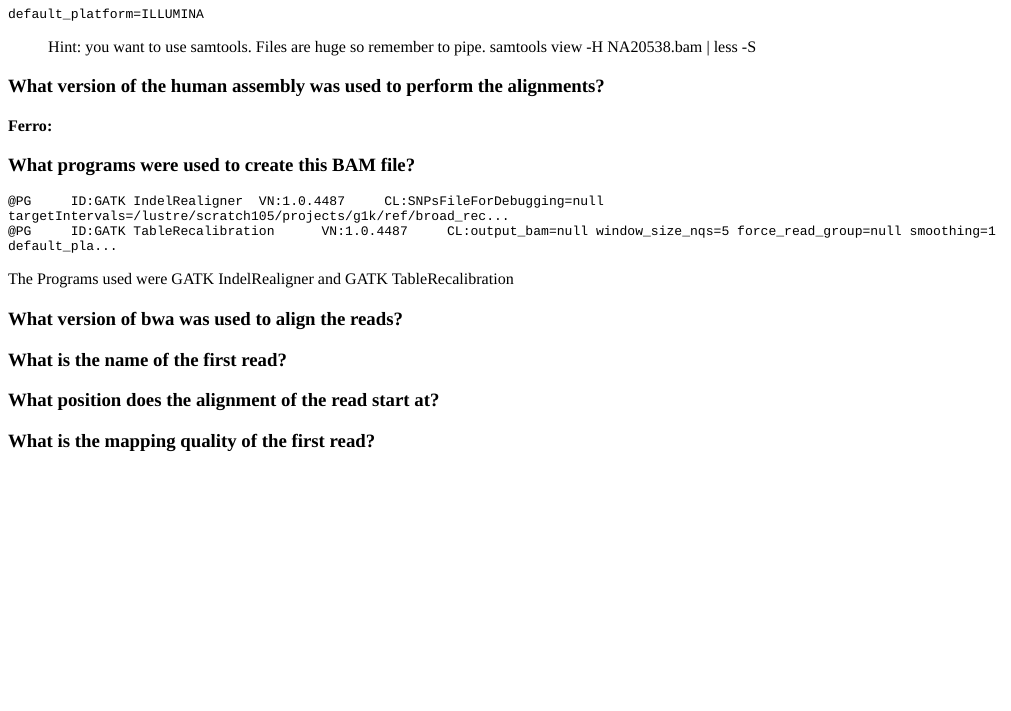
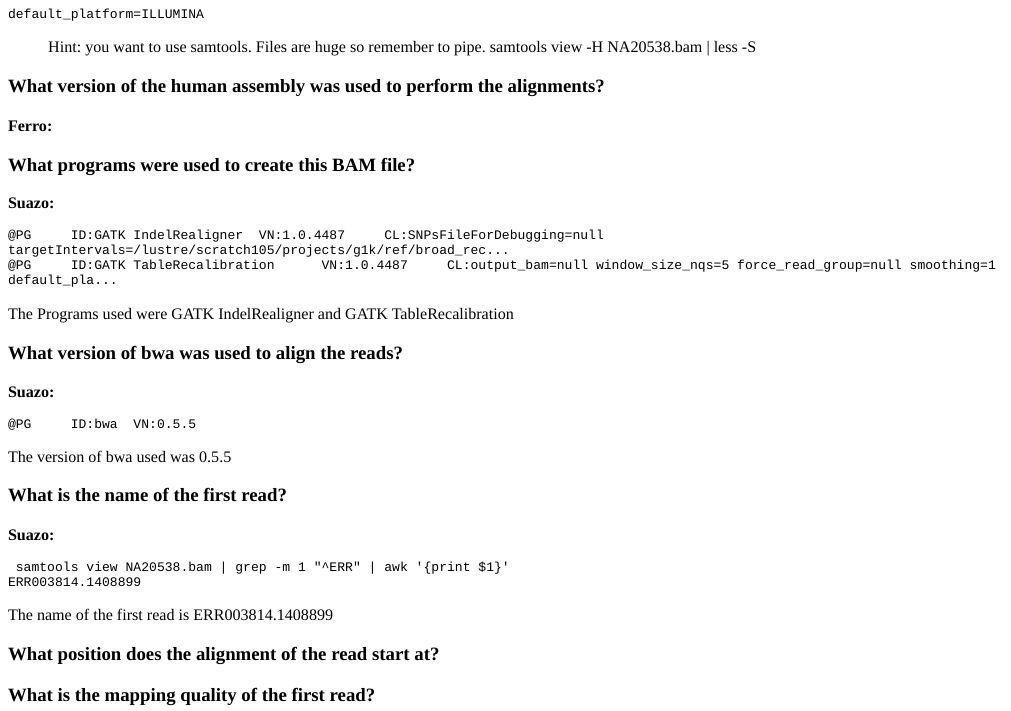
Before and after one commit to 3Codon/3Codon.github.io, an R Markdown document (content/post/ale_tarea_01/index.Rmd): the page in a window 1100 px wide, from 900 px down. The pictures show the output file content/post/ale_tarea_01/index.html that the author committed with the source, opened offline; long lines of code are wrapped.

Commit message:
### What is the name of the first read?

````diff
--- a/content/post/ale_tarea_01/index.Rmd
+++ b/content/post/ale_tarea_01/index.Rmd
@@ -77,6 +77,8 @@ samtools view -H NA20538.bam | less -S
 
 ### What programs were used to create this BAM file?
 
+**Suazo:**
+
 ```{bash, eval = F}
 @PG     ID:GATK IndelRealigner  VN:1.0.4487     CL:SNPsFileForDebugging=null targetIntervals=/lustre/scratch105/projects/g1k/ref/broad_rec...
 @PG     ID:GATK TableRecalibration      VN:1.0.4487     CL:output_bam=null window_size_nqs=5 force_read_group=null smoothing=1 default_pla...
@@ -87,7 +89,24 @@ The Programs used were GATK IndelRealigner and GATK TableRecalibration
 
 ### What version of bwa was used to align the reads?
 
+**Suazo:**
+
+```{bash, eval = F}
+@PG     ID:bwa  VN:0.5.5
+```
+
+The version of bwa used was 0.5.5
+
 ### What is the name of the first read?
+
+**Suazo:**
+
+```{bash, eval = F}
+ samtools view NA20538.bam | grep -m 1 "^ERR" | awk '{print $1}'
+ERR003814.1408899
+```
+
+The name of the first read is ERR003814.1408899
 
 ### What position does the alignment of the read start at?
 
````
Also changed, not shown: content/post/ale_tarea_01/index.html.
